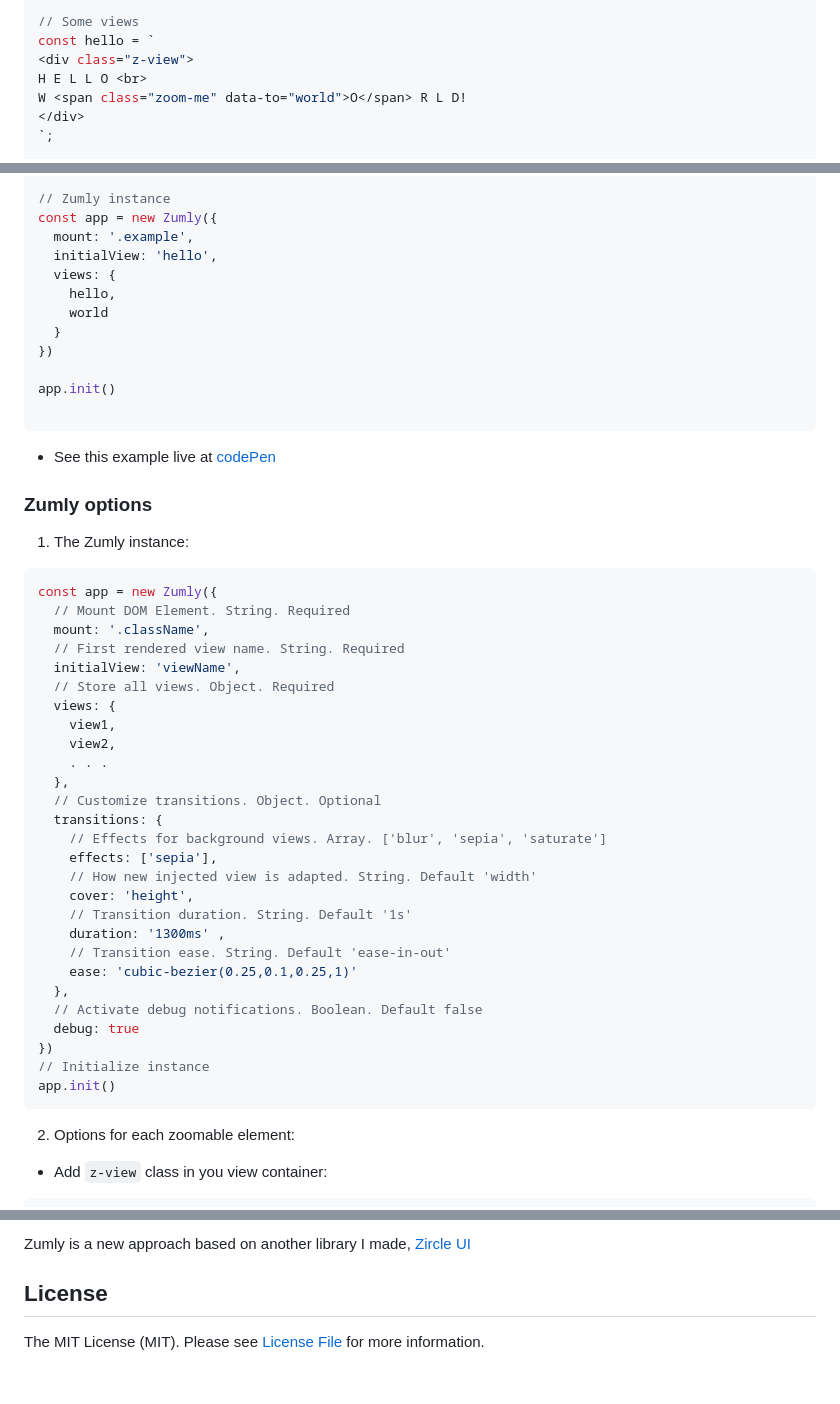
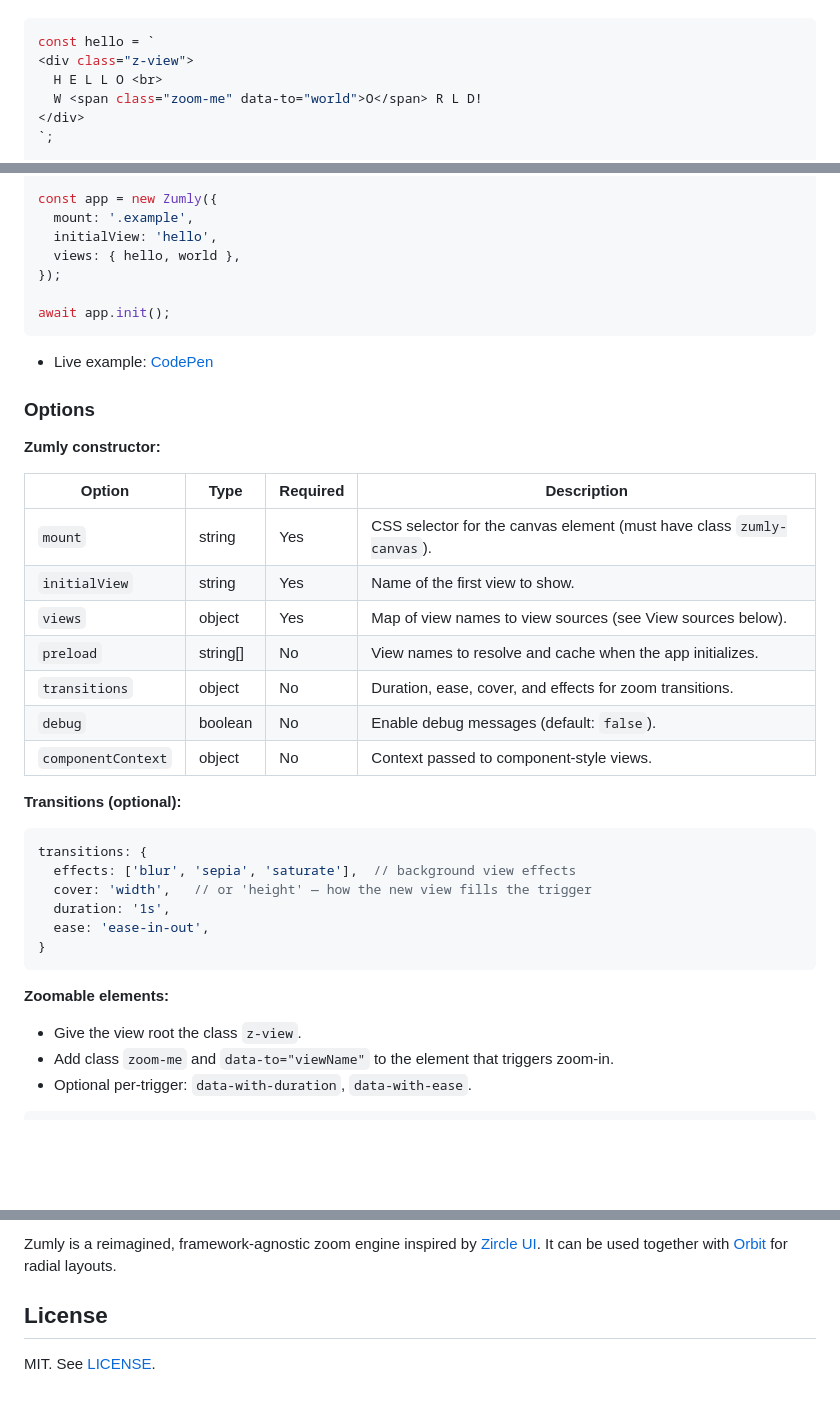
Before and after one commit to zumerlab/zumly, a Markdown page: README.md, 3 parts joined by grey strips. Rendered like a GitHub page; blank space fills up the shorter version.

````diff
--- a/README.md
+++ b/README.md
@@ -101,10 +85,9 @@ Download Zumly files from [unpkg.com](https://unpkg.com/zumly/). Files are in `d
 
 ```js
-// Some views
 const hello = `
 <div class="z-view">
-H E L L O <br>
-W <span class="zoom-me" data-to="world">O</span> R L D!
+  H E L L O <br>
+  W <span class="zoom-me" data-to="world">O</span> R L D!
 </div>
 `;
 
@@ -114,58 +97,46 @@ const world = `
 </div>
 `;
 
-// Zumly instance
 const app = new Zumly({
   mount: '.example',
   initialView: 'hello',
-  views: {
-    hello,
-    world
-  }
-})
+  views: { hello, world },
+});
 
-app.init()
-
+await app.init();
 ```
 
-- See this example live at [codePen](https://codepen.io/zumly/pen/gOPQovd)
+- Live example: [CodePen](https://codepen.io/zumly/pen/gOPQovd)
 
-### Zumly options
+### Options
 
-1. The Zumly instance:
+**Zumly constructor:**
+
+| Option | Type | Required | Description |
+|--------|------|----------|-------------|
+| `mount` | string | Yes | CSS selector for the canvas element (must have class `zumly-canvas`). |
+| `initialView` | string | Yes | Name of the first view to show. |
+| `views` | object | Yes | Map of view names to view sources (see View sources below). |
+| `preload` | string[] | No | View names to resolve and cache when the app initializes. |
+| `transitions` | object | No | Duration, ease, cover, and effects for zoom transitions. |
+| `debug` | boolean | No | Enable debug messages (default: `false`). |
+| `componentContext` | object | No | Context passed to component-style views. |
+
+**Transitions (optional):**
 
 ```js
-const app = new Zumly({
-  // Mount DOM Element. String. Required
-  mount: '.className',
-  // First rendered view name. String. Required
-  initialView: 'viewName',
-  // Store all views. Object. Required
-  views: {
-    view1,
-    view2,
-    . . .
-  },
-  // Customize transitions. Object. Optional
-  transitions: {
-    // Effects for background views. Array. ['blur', 'sepia', 'saturate']
-    effects: ['sepia'],
-    // How new injected view is adapted. String. Default 'width'
-    cover: 'height',
-    // Transition duration. String. Default '1s'
-    duration: '1300ms' ,
-    // Transition ease. String. Default 'ease-in-out'
-    ease: 'cubic-bezier(0.25,0.1,0.25,1)'
-  },
-  // Activate debug notifications. Boolean. Default false
-  debug: true
-})
-// Initialize instance
-app.init()
+transitions: {
+  effects: ['blur', 'sepia', 'saturate'],  // background view effects
+  cover: 'width',   // or 'height' — how the new view fills the trigger
+  duration: '1s',
+  ease: 'ease-in-out',
+}
 ```
 
-2. Options for each zoomable element:
+**Zoomable elements:**
 
-- Add `z-view` class in you view container:
+- Give the view root the class `z-view`.
+- Add class `zoom-me` and `data-to="viewName"` to the element that triggers zoom-in.
+- Optional per-trigger: `data-with-duration`, `data-with-ease`.
 
 ```html
@@ -269,6 +217,6 @@ Zumly is on early stages of development.
 
-Zumly is a new approach based on another library I made, [Zircle UI](https://github.com/zircleUI/zircleUI)
+Zumly is a reimagined, framework-agnostic zoom engine inspired by [Zircle UI](https://github.com/zircleUI/zircleUI). It can be used together with [Orbit](https://github.com/zumerlab/orbit) for radial layouts.
 
 ## License
 
-The MIT License (MIT). Please see [License File](LICENSE) for more information.
+MIT. See [LICENSE](LICENSE).
````
Also changed, not shown: other parts of README.md (+66 -105 lines).
